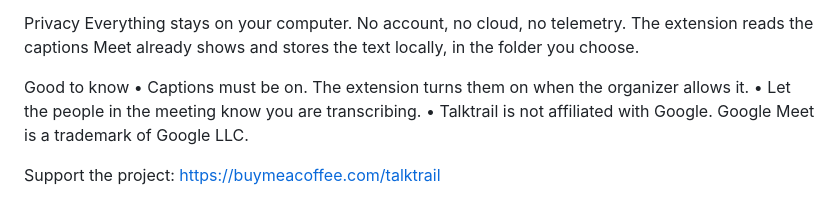
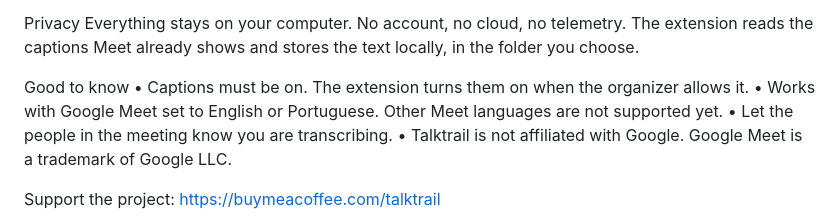
Before and after one commit to lavinialencar/talktrail, a Markdown page: store/LISTAGEM.md, the part around the change. Drawn GitHub-style.

```diff
--- a/store/LISTAGEM.md
+++ b/store/LISTAGEM.md
@@ -63,6 +63,7 @@ Everything stays on your computer. No account, no cloud, no telemetry. The exten
 
 Good to know
 • Captions must be on. The extension turns them on when the organizer allows it.
+• Works with Google Meet set to English or Portuguese. Other Meet languages are not supported yet.
 • Let the people in the meeting know you are transcribing.
 • Talktrail is not affiliated with Google. Google Meet is a trademark of Google LLC.
 
```
Also changed, not shown: README.en.md (+1 -0 lines), README.md (+2 -0 lines).
